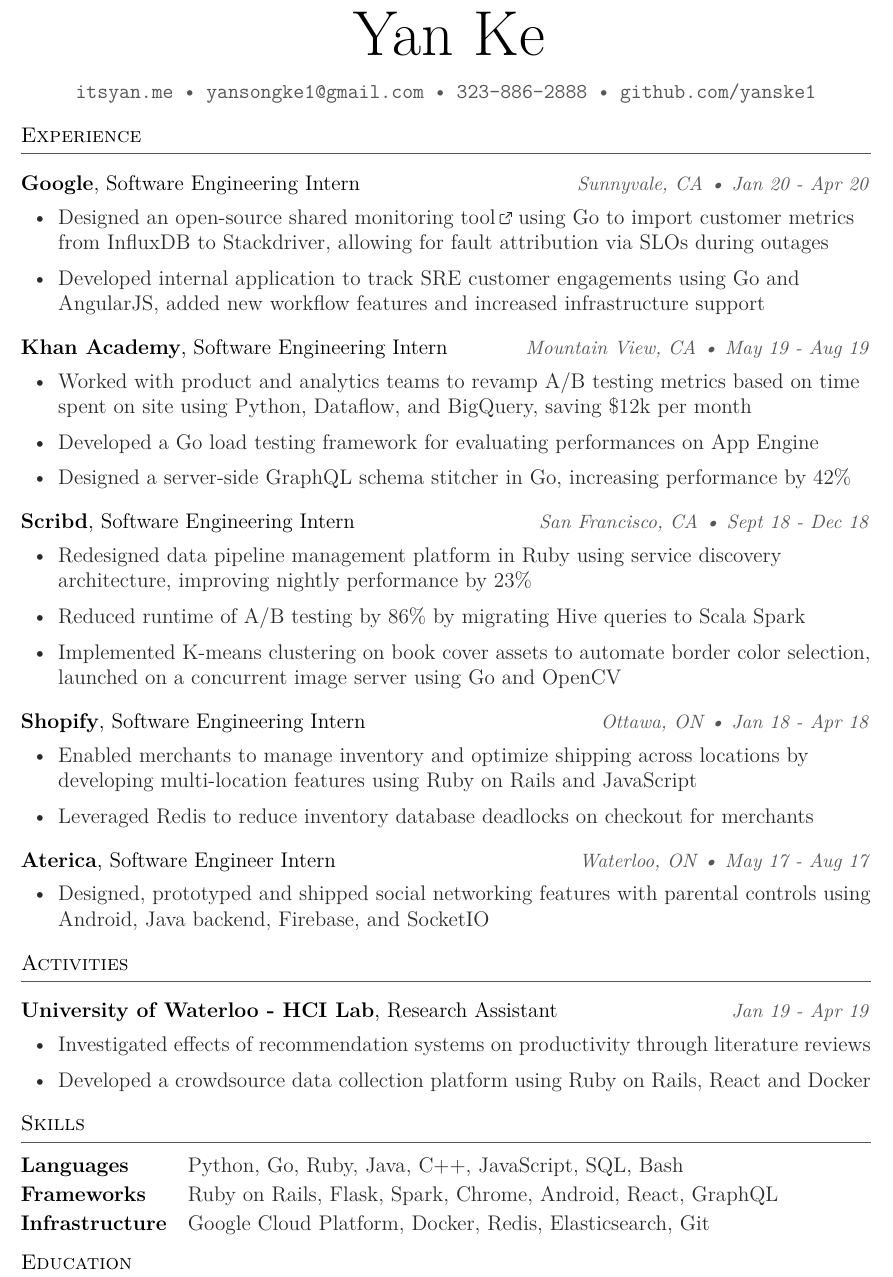
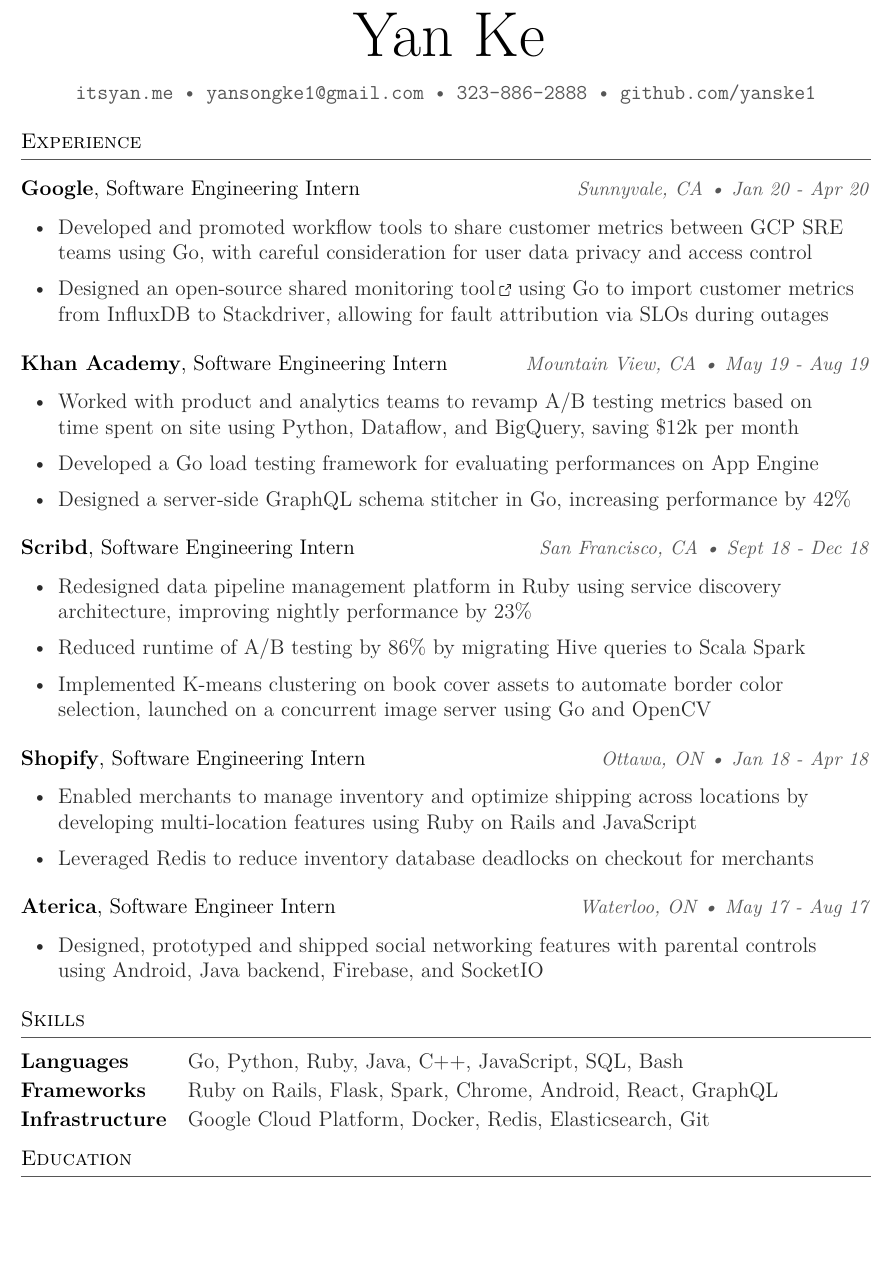
Before and after one commit to yanske/yanske1.github.io, a LaTeX CV (_tex/resume.tex): part of the page, cut so that both start at the same text, the shorter picture padded with empty space. Compiled offline with pdfLaTeX.

Commit message:
update apr2020

```diff
--- a/_tex/resume.tex
+++ b/_tex/resume.tex
@@ -83,16 +83,16 @@
 \header{Experience}
 
 \jobheader{Google}{Software Engineering Intern}{Sunnyvale, CA}{Jan 20 - Apr 20}
-\begin{itemize}[leftmargin=1.8em] \itemsep 1pt \color{bodytext}
+\begin{itemize}[leftmargin=1.8em, rightmargin=0.8em] \itemsep 1pt \color{bodytext}
+    \item Developed and promoted workflow tools to share customer metrics between GCP SRE teams
+    using Go, with careful consideration for user data privacy and access control
     \item Designed an \iclink{https://github.com/google/ts-bridge}{open-source shared monitoring tool}
     using Go to import customer metrics from InfluxDB to Stackdriver, allowing for fault attribution
     via SLOs during outages
-    \item Developed internal application to track SRE customer engagements using Go and AngularJS,
-    added new workflow features and increased infrastructure support
 \end{itemize}
 
 \jobheader{Khan Academy}{Software Engineering Intern}{Mountain View, CA}{May 19 - Aug 19}
-\begin{itemize}[leftmargin=1.8em] \itemsep 1pt \color{bodytext}
+\begin{itemize}[leftmargin=1.8em, rightmargin=0.8em] \itemsep 1pt \color{bodytext}
     \item Worked with product and analytics teams to revamp A/B testing metrics based on time spent on site
     using Python, Dataflow, and BigQuery, saving \$12k per month
     \item Developed a Go load testing framework for evaluating performances on App Engine
@@ -100,7 +100,7 @@
 \end{itemize}
 
 \jobheader{Scribd}{Software Engineering Intern}{San Francisco, CA}{Sept 18 - Dec 18}
-\begin{itemize}[leftmargin=1.8em] \itemsep 1pt \color{bodytext}
+\begin{itemize}[leftmargin=1.8em, rightmargin=0.8em] \itemsep 1pt \color{bodytext}
     \item Redesigned data pipeline management platform in Ruby using service discovery architecture,
     improving nightly performance by 23\%
     \item Reduced runtime of A/B testing by 86\% by migrating Hive queries to Scala Spark
@@ -109,31 +109,23 @@
 \end{itemize}
 
 \jobheader{Shopify}{Software Engineering Intern}{Ottawa, ON}{Jan 18 - Apr 18}
-\begin{itemize}[leftmargin=1.8em] \itemsep 1pt \color{bodytext}
+\begin{itemize}[leftmargin=1.8em, rightmargin=0.8em] \itemsep 1pt \color{bodytext}
     \item Enabled merchants to manage inventory and optimize shipping across locations by developing
     multi-location features using Ruby on Rails and JavaScript
     \item Leveraged Redis to reduce inventory database deadlocks on checkout for merchants
 \end{itemize}
 
 \jobheader{Aterica}{Software Engineer Intern}{Waterloo, ON}{May 17 - Aug 17}
-\begin{itemize}[leftmargin=1.8em] \itemsep 1pt \color{bodytext}
+\begin{itemize}[leftmargin=1.8em, rightmargin=0.8em] \itemsep 1pt \color{bodytext}
     \item Designed, prototyped and shipped social networking features with parental controls using Android,
     Java backend, Firebase, and SocketIO
-\end{itemize}
-
-\header{Activities}
-
-\nolocheader{University of Waterloo - HCI Lab}{Research Assistant}{Jan 19 - Apr 19}
-\begin{itemize}[leftmargin=1.8em] \itemsep 1pt \color{bodytext}
-	\item Investigated effects of recommendation systems on productivity through literature reviews
-	\item Developed a crowdsource data collection platform using Ruby on Rails, React and Docker
 \end{itemize}
 
 \header{Skills}
 
 \hspace{-10pt}
 \begin{tabular}{ l l }
-    \color{bigtext}\textbf{Languages}\color{bodytext} & Python, Go, Ruby, Java, C++, JavaScript, SQL, Bash \\[2pt]
+    \color{bigtext}\textbf{Languages}\color{bodytext} & Go, Python, Ruby, Java, C++, JavaScript, SQL, Bash \\[2pt]
     \color{bigtext}\textbf{Frameworks}\color{bodytext} & Ruby on Rails, Flask, Spark, Chrome, Android, React, GraphQL \\[2pt]
     \color{bigtext}\textbf{Infrastructure}\color{bodytext} & Google Cloud Platform, Docker, Redis, Elasticsearch, Git
 \end{tabular}
```
Also changed, not shown: assets/resume.pdf. Lines whose indentation alone changed are shown as unchanged.
